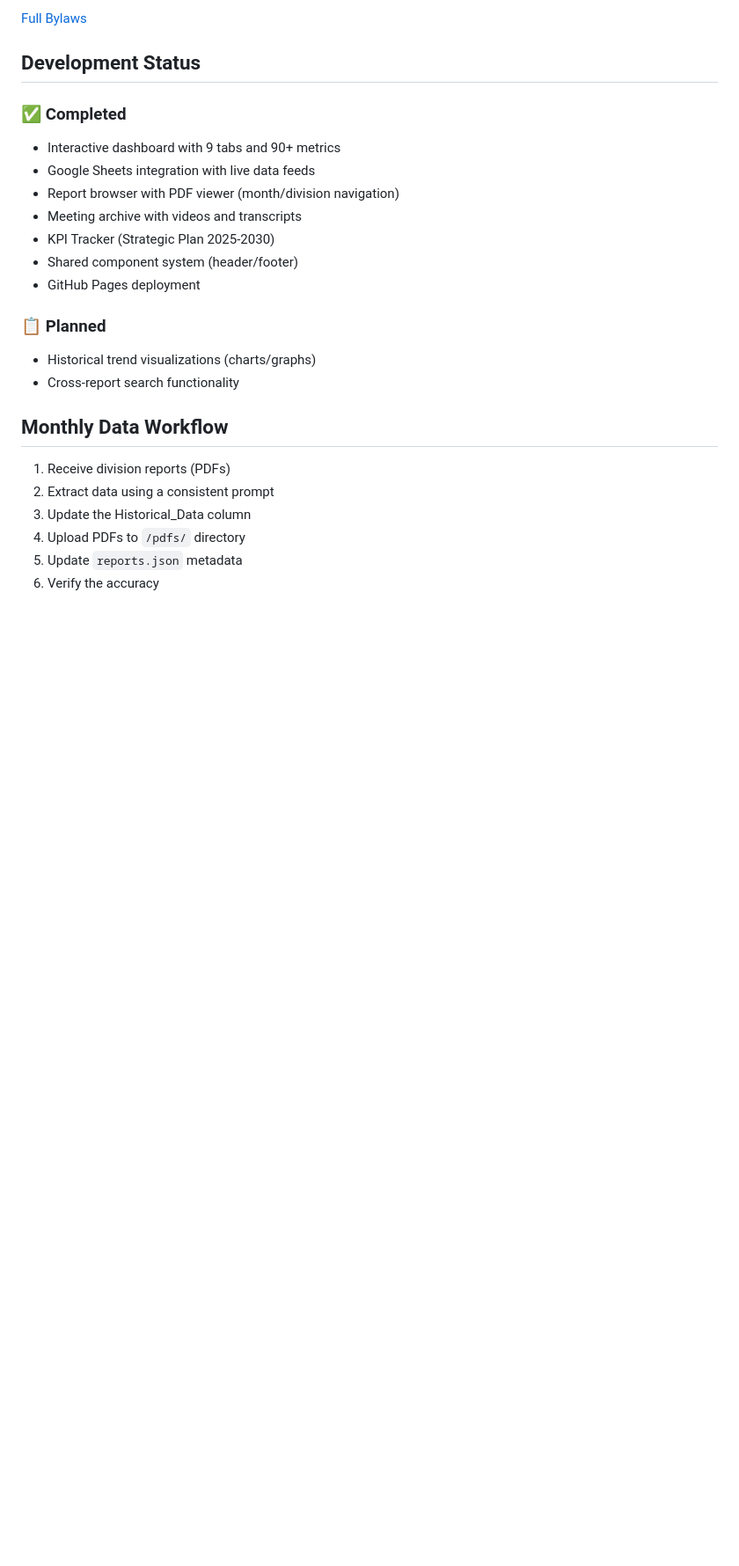
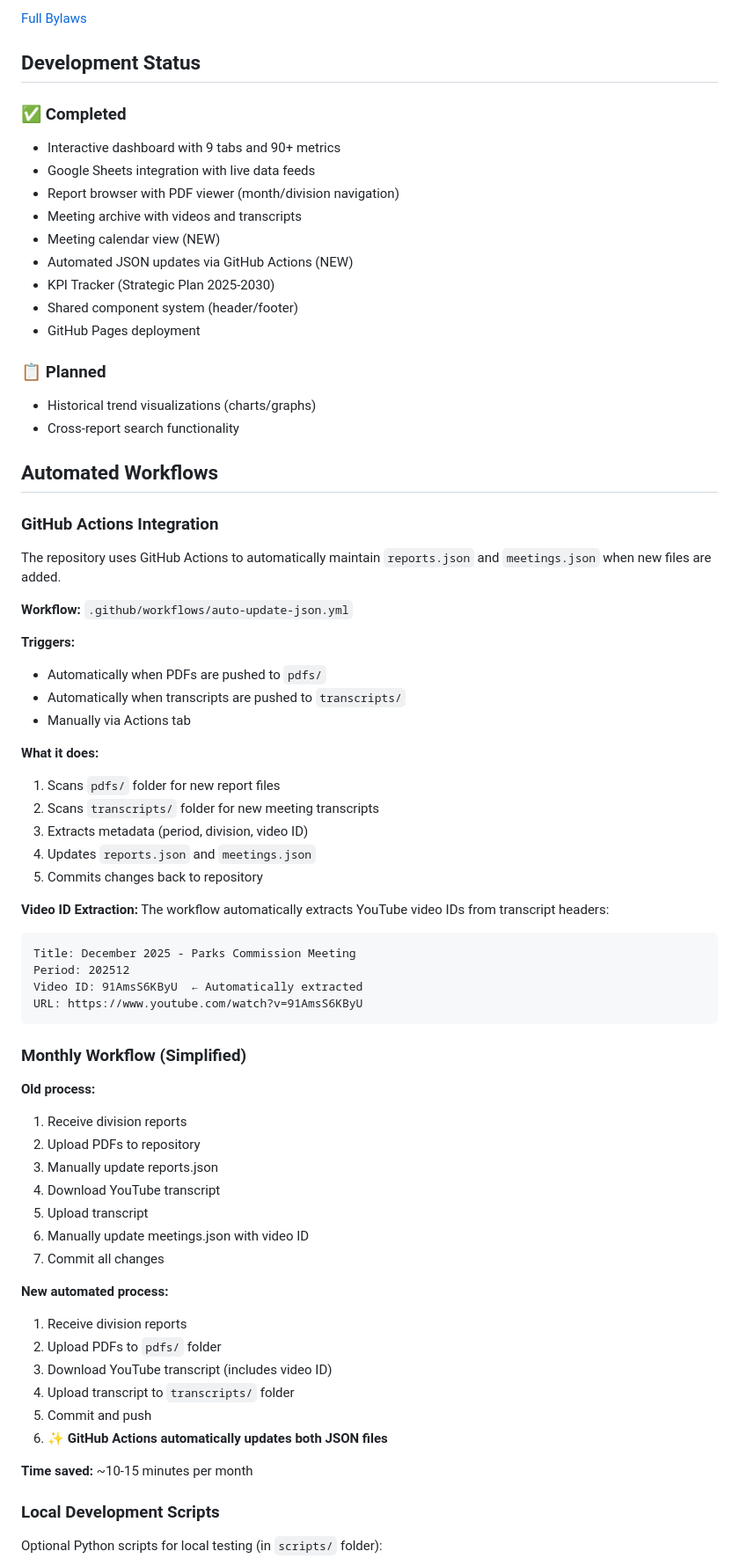
Before and after one commit to lrparks/parks-dashboard, a Markdown page: README.md, the part around one of its changes. Shown at 88% size. Drawn GitHub-style; blank space fills up the shorter version.

Commit message:
Add meeting calendar and automate JSON updates
Added new calendar.html page and automated JSON update workflows.

````diff
--- a/README.md
+++ b/README.md
@@ -109,6 +120,8 @@ Per [LRC §2-330](https://library.municode.com/ar/little_rock/codes/code_of_ordi
 - Google Sheets integration with live data feeds
 - Report browser with PDF viewer (month/division navigation)
 - Meeting archive with videos and transcripts
+- Meeting calendar view (NEW)
+- Automated JSON updates via GitHub Actions (NEW)
 - KPI Tracker (Strategic Plan 2025-2030)
 - Shared component system (header/footer)
 - GitHub Pages deployment
@@ -117,11 +130,57 @@ Per [LRC §2-330](https://library.municode.com/ar/little_rock/codes/code_of_ordi
 - Historical trend visualizations (charts/graphs)
 - Cross-report search functionality
 
-## Monthly Data Workflow
+## Automated Workflows
 
-1. Receive division reports (PDFs)
-2. Extract data using a consistent prompt
-3. Update the Historical_Data column
-4. Upload PDFs to `/pdfs/` directory
-5. Update `reports.json` metadata
-6. Verify the accuracy
+### GitHub Actions Integration
+
+The repository uses GitHub Actions to automatically maintain `reports.json` and `meetings.json` when new files are added.
+
+**Workflow:** `.github/workflows/auto-update-json.yml`
+
+**Triggers:**
+- Automatically when PDFs are pushed to `pdfs/`
+- Automatically when transcripts are pushed to `transcripts/`
+- Manually via Actions tab
+
+**What it does:**
+1. Scans `pdfs/` folder for new report files
+2. Scans `transcripts/` folder for new meeting transcripts
+3. Extracts metadata (period, division, video ID)
+4. Updates `reports.json` and `meetings.json`
+5. Commits changes back to repository
+
+**Video ID Extraction:**
+The workflow automatically extracts YouTube video IDs from transcript headers:
+```
+Title: December 2025 - Parks Commission Meeting
+Period: 202512
+Video ID: 91AmsS6KByU  ← Automatically extracted
+URL: https://www.youtube.com/watch?v=91AmsS6KByU
+```
+
+### Monthly Workflow (Simplified)
+
+**Old process:**
+1. Receive division reports
+2. Upload PDFs to repository
+3. Manually update reports.json
+4. Download YouTube transcript
+5. Upload transcript
+6. Manually update meetings.json with video ID
+7. Commit all changes
+
+**New automated process:**
+1. Receive division reports
+2. Upload PDFs to `pdfs/` folder
+3. Download YouTube transcript (includes video ID)
+4. Upload transcript to `transcripts/` folder
+5. Commit and push
+6. ✨ **GitHub Actions automatically updates both JSON files**
+
+**Time saved:** ~10-15 minutes per month
+
+### Local Development Scripts
+
+Optional Python scripts for local testing (in `scripts/` folder):
+
````
Also changed, not shown: other parts of README.md (+51 -6 lines).
